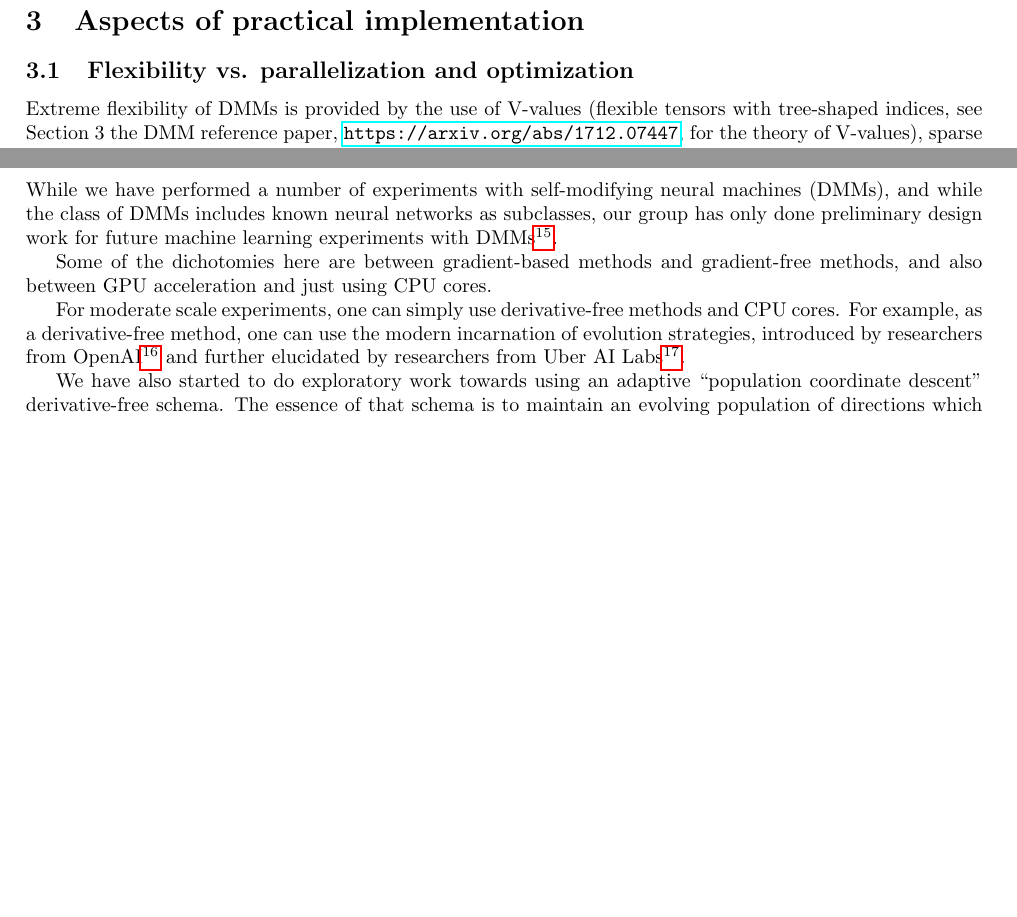
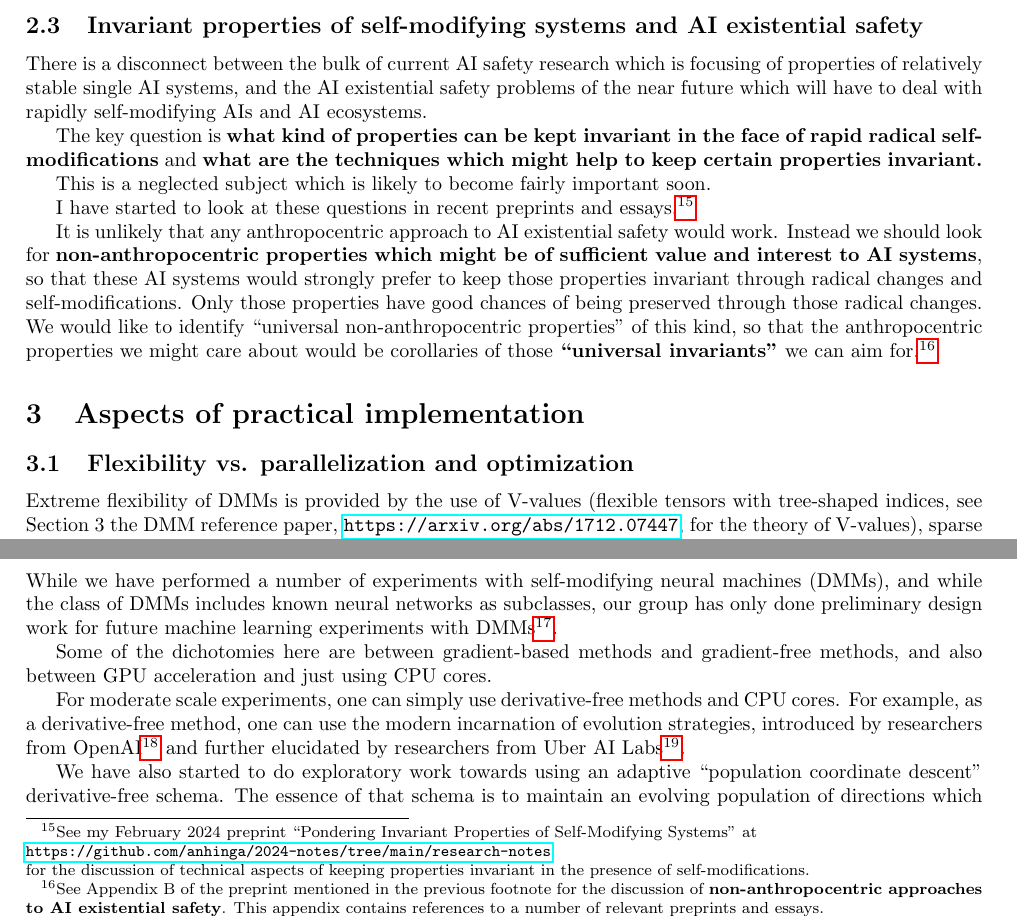
Before and after one commit to anhinga/2024-notes, a LaTeX paper (research-agenda/dmm-collaborative-research-agenda.tex): two parts of page 5 of 9, joined at a grey line, cut at the place of the change, the shorter picture padded with empty space. Compiled offline with pdfLaTeX.

Commit message:
version 2.10

```diff
--- a/research-agenda/dmm-collaborative-research-agenda.tex
+++ b/research-agenda/dmm-collaborative-research-agenda.tex
@@ -318,6 +318,33 @@ might serve as an introduction to this line of thought\footnote{See
 
 This is an ongoing research project.
 
+\subsection{Invariant properties of self-modifying systems and AI existential safety}
+
+There is a disconnect between the bulk of current AI safety research which is focusing of properties of relatively stable
+single AI systems, and the AI existential safety problems of the near future which will have to deal with
+rapidly self-modifying AIs and AI ecosystems.
+
+The key question is {\bf what kind of properties can be kept invariant in the face of rapid radical self-modifications}
+and {\bf what are the techniques which might help to keep certain properties invariant.}
+
+This is a neglected subject which is likely to become fairly important soon.
+
+I have started to look at these questions in recent preprints and essays.\footnote{See my February 2024
+preprint ``Pondering Invariant Properties of Self-Modifying Systems" at\\
+\href{https://github.com/anhinga/2024-notes/tree/main/research-notes}{\tt https://github.com/anhinga/2024-notes/tree/main/research-notes}\\
+for the discussion of technical aspects of keeping properties invariant in the presence of self-modifications.}
+
+It is unlikely that any anthropocentric approach to AI existential safety would work.
+Instead we should look for {\bf non-anthropocentric properties which might be of sufficient value and interest to AI systems},
+so that these AI systems would strongly prefer to keep those properties invariant through radical changes and self-modifications.
+Only those properties have good chances of being preserved through those radical changes.
+We would like to identify ``universal non-anthropocentric properties" of this kind, so that the anthropocentric properties we might
+care about would be corollaries of those {\bf ``universal invariants"} we can aim for.\footnote{See
+Appendix B of the preprint mentioned in the previous footnote
+for the discussion of {\bf non-anthropocentric approaches to AI existential safety}. This appendix contains references to a number
+of relevant preprints and essays.}
+
+
 
 \section{Aspects of practical implementation}
 
```
Also changed, not shown: research-agenda/dmm-collaborative-research-agenda.tex (2 more changed lines).
